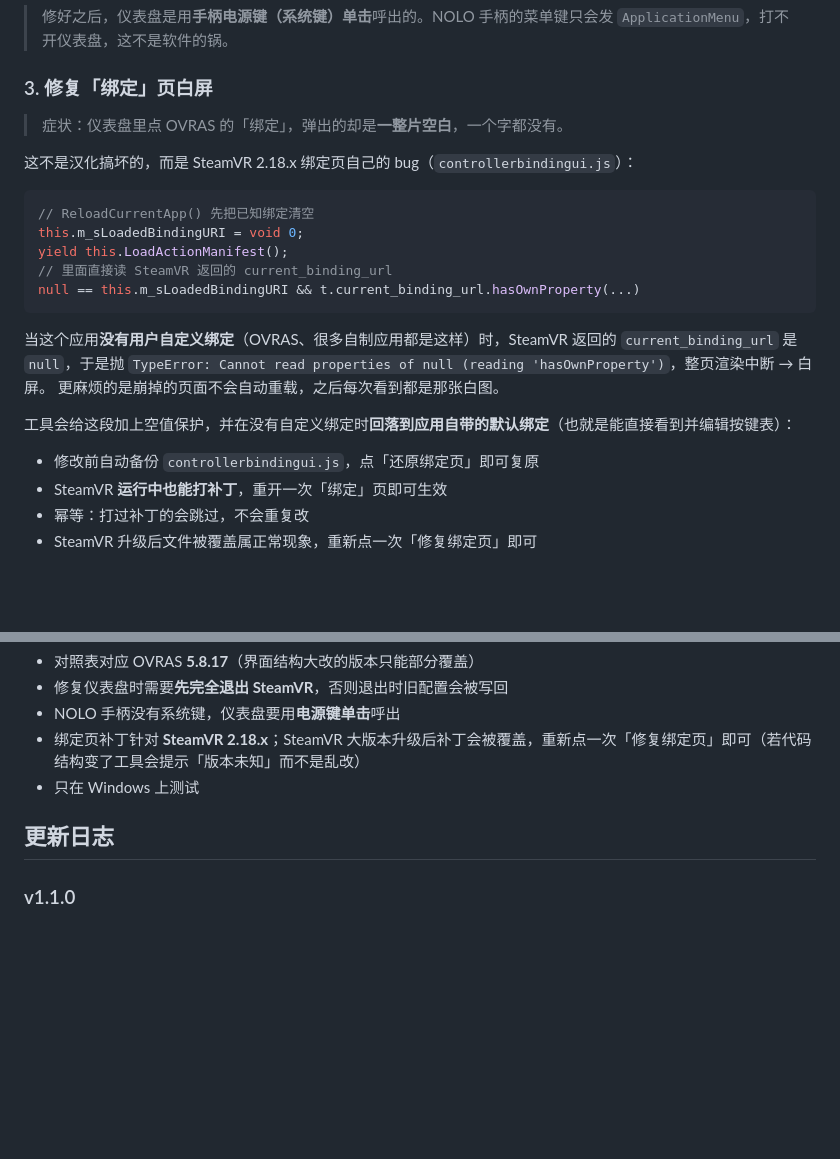
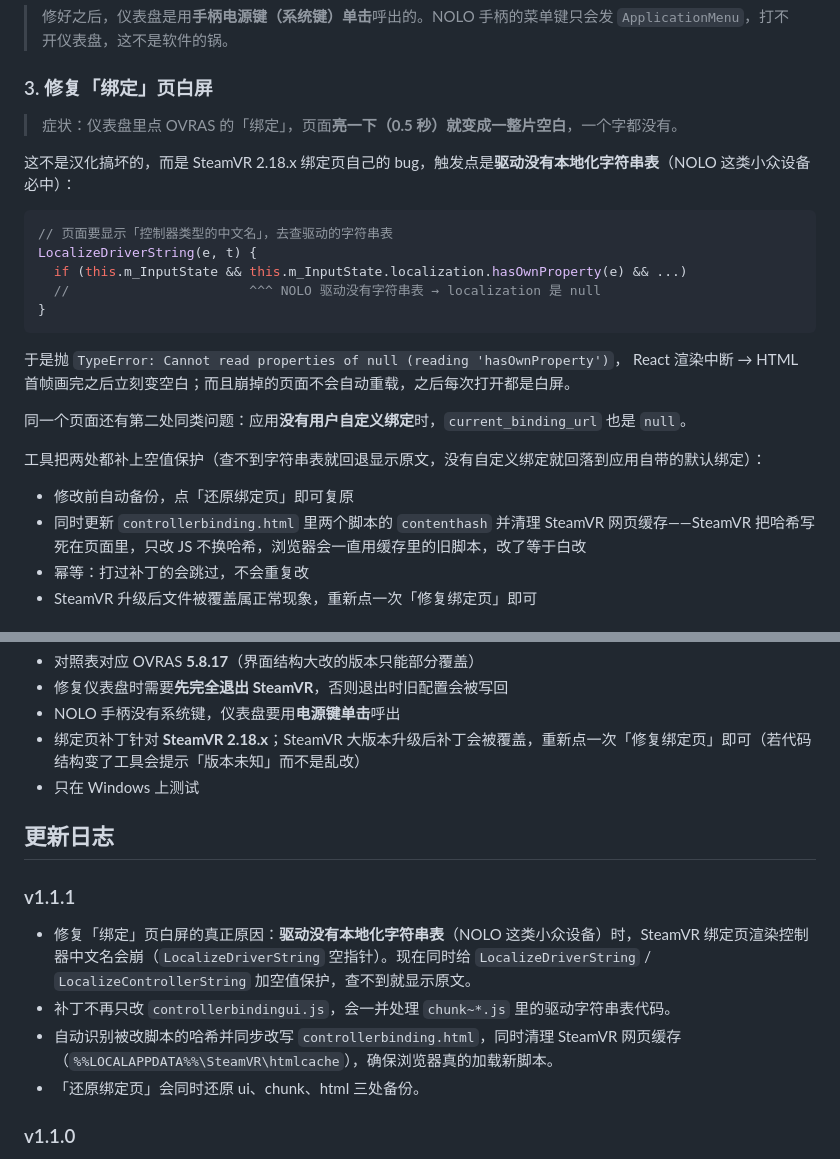
Before and after one commit to W85785766/OVR-Advanced-Settings-, a Markdown page: README.md, 2 parts joined by grey strips. Rendered like a GitHub page; blank space fills up the shorter version.

````diff
--- a/README.md
+++ b/README.md
@@ -39,27 +39,27 @@ NOLO 的串流套装、网吧预设、某些"优化脚本"会把 SteamVR 仪表
 
 ### 3. 修复「绑定」页白屏
 
-> 症状：仪表盘里点 OVRAS 的「绑定」，弹出的却是**一整片空白**，一个字都没有。
+> 症状：仪表盘里点 OVRAS 的「绑定」，页面**亮一下（0.5 秒）就变成一整片空白**，一个字都没有。
 
-这不是汉化搞坏的，而是 SteamVR 2.18.x 绑定页自己的 bug（`controllerbindingui.js`）：
+这不是汉化搞坏的，而是 SteamVR 2.18.x 绑定页自己的 bug，触发点是**驱动没有本地化字符串表**（NOLO 这类小众设备必中）：
 
 ```js
-// ReloadCurrentApp() 先把已知绑定清空
-this.m_sLoadedBindingURI = void 0;
-yield this.LoadActionManifest();
-// 里面直接读 SteamVR 返回的 current_binding_url
-null == this.m_sLoadedBindingURI && t.current_binding_url.hasOwnProperty(...)
+// 页面要显示「控制器类型的中文名」，去查驱动的字符串表
+LocalizeDriverString(e, t) {
+  if (this.m_InputState && this.m_InputState.localization.hasOwnProperty(e) && ...)
+  //                       ^^^ NOLO 驱动没有字符串表 → localization 是 null
+}
 ```
 
-当这个应用**没有用户自定义绑定**（OVRAS、很多自制应用都是这样）时，SteamVR 返回的
-`current_binding_url` 是 `null`，于是抛
-`TypeError: Cannot read properties of null (reading 'hasOwnProperty')`，整页渲染中断 → 白屏。
-更麻烦的是崩掉的页面不会自动重载，之后每次看到都是那张白图。
+于是抛 `TypeError: Cannot read properties of null (reading 'hasOwnProperty')`，
+React 渲染中断 → HTML 首帧画完之后立刻变空白；而且崩掉的页面不会自动重载，之后每次打开都是白屏。
 
-工具会给这段加上空值保护，并在没有自定义绑定时**回落到应用自带的默认绑定**（也就是能直接看到并编辑按键表）：
+同一个页面还有第二处同类问题：应用**没有用户自定义绑定**时，`current_binding_url` 也是 `null`。
 
-- 修改前自动备份 `controllerbindingui.js`，点「还原绑定页」即可复原
-- SteamVR **运行中也能打补丁**，重开一次「绑定」页即可生效
+工具把两处都补上空值保护（查不到字符串表就回退显示原文，没有自定义绑定就回落到应用自带的默认绑定）：
+
+- 修改前自动备份，点「还原绑定页」即可复原
+- 同时更新 `controllerbinding.html` 里两个脚本的 `contenthash` 并清理 SteamVR 网页缓存——SteamVR 把哈希写死在页面里，只改 JS 不换哈希，浏览器会一直用缓存里的旧脚本，改了等于白改
 - 幂等：打过补丁的会跳过，不会重复改
 - SteamVR 升级后文件被覆盖属正常现象，重新点一次「修复绑定页」即可
 
@@ -164,6 +164,13 @@ iscc installer\ovras-toolkit.iss
 
 ## 更新日志
 
+### v1.1.1
+
+- 修复「绑定」页白屏的真正原因：**驱动没有本地化字符串表**（NOLO 这类小众设备）时，SteamVR 绑定页渲染控制器中文名会崩（`LocalizeDriverString` 空指针）。现在同时给 `LocalizeDriverString` / `LocalizeControllerString` 加空值保护，查不到就显示原文。
+- 补丁不再只改 `controllerbindingui.js`，会一并处理 `chunk~*.js` 里的驱动字符串表代码。
+- 自动识别被改脚本的哈希并同步改写 `controllerbinding.html`，同时清理 SteamVR 网页缓存（`%%LOCALAPPDATA%%\SteamVR\htmlcache`），确保浏览器真的加载新脚本。
+- 「还原绑定页」会同时还原 ui、chunk、html 三处备份。
+
 ### v1.1.0
 
 - 新增「修复绑定页」/「还原绑定页」：修掉 SteamVR 2.18.x 绑定页白屏（`current_binding_url` 为 null 时的 TypeError），并回落到应用默认绑定
````
Also changed, not shown: docs/screenshot.png, 2 other files.
